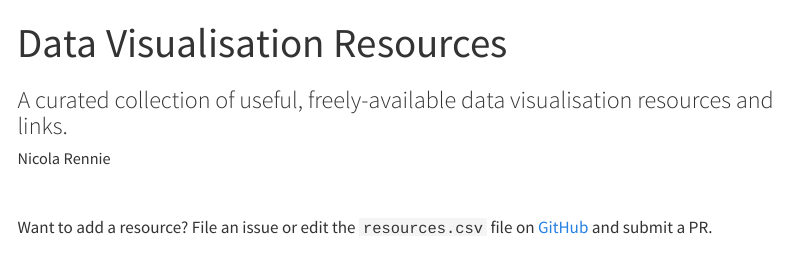
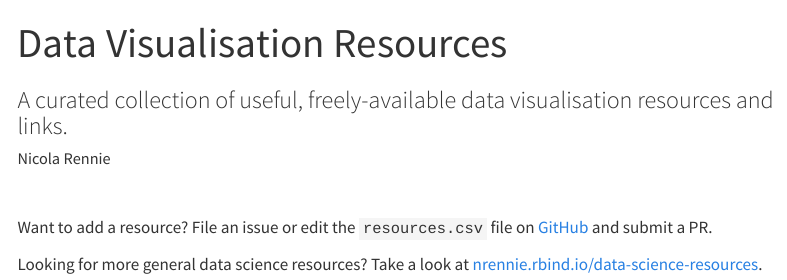
Before and after one commit to nrennie/data-viz-resources, a Quarto document (index.qmd): the page in a window 1100 px wide, from its top. Rendered offline with R 4.5, knitr and Pandoc in place of Quarto, with nearby package versions; the code chunks are not run, so their results and figures are left out; menus at the side of the page are left out.

Commit message:
Add link to ds resources

```diff
--- a/index.qmd
+++ b/index.qmd
@@ -94,3 +94,5 @@ resources |>
 <br>
 
 Want to add a resource? File an issue or edit the `resources.csv` file on [GitHub](https://github.com/nrennie/data-viz-resources) and submit a PR.
+
+Looking for more general data science resources? Take a look at [nrennie.rbind.io/data-science-resources](https://nrennie.rbind.io/data-science-resources/).
```
